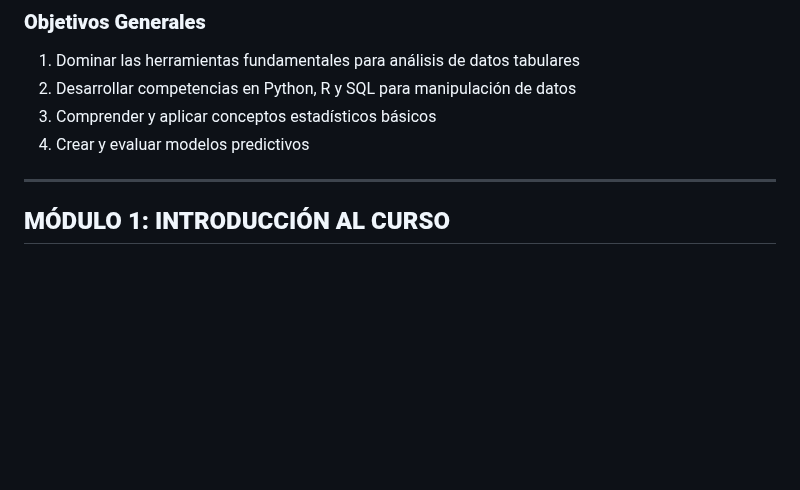
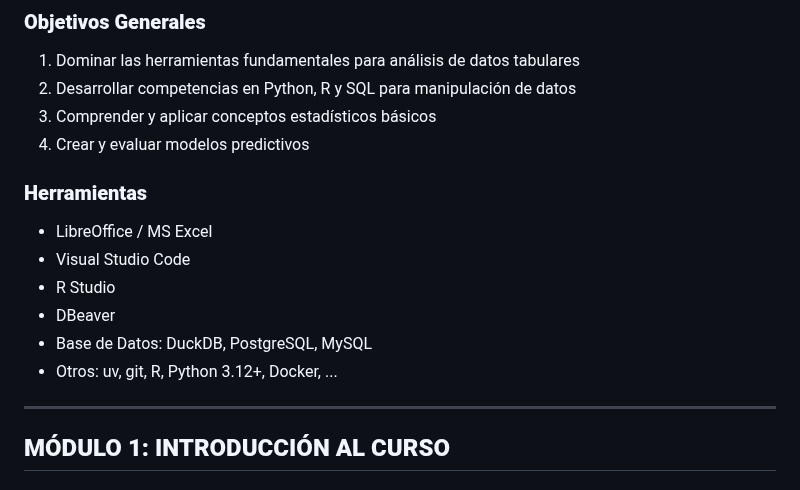
Before and after one commit to kreynaldo/AnalysisDatosTabulares, a Markdown page: README.md, the part around the change. Rendered like a GitHub page; blank space fills up the shorter version.

Commit message:
adicion de herramientas necesarias

```diff
--- a/README.md
+++ b/README.md
@@ -14,6 +14,15 @@
 2. Desarrollar competencias en Python, R y SQL para manipulación de datos
 3. Comprender y aplicar conceptos estadísticos básicos
 4. Crear y evaluar modelos predictivos
+
+### **Herramientas**
+
+* LibreOffice / MS Excel
+* Visual Studio Code
+* R Studio
+* DBeaver
+* Base de Datos: DuckDB, PostgreSQL, MySQL
+* Otros: uv, git, R, Python 3.12+, Docker, ...
 
 ---
 
```
